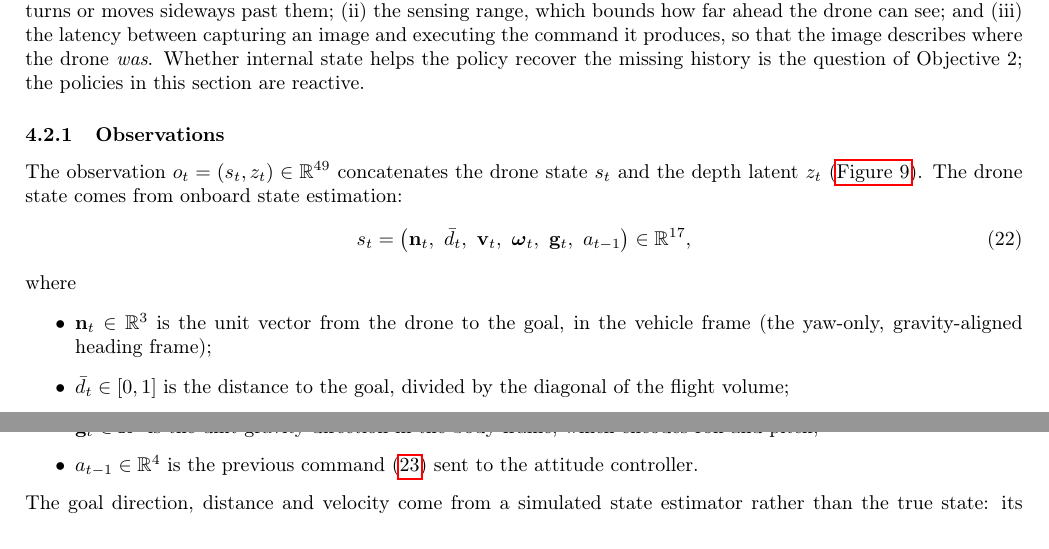
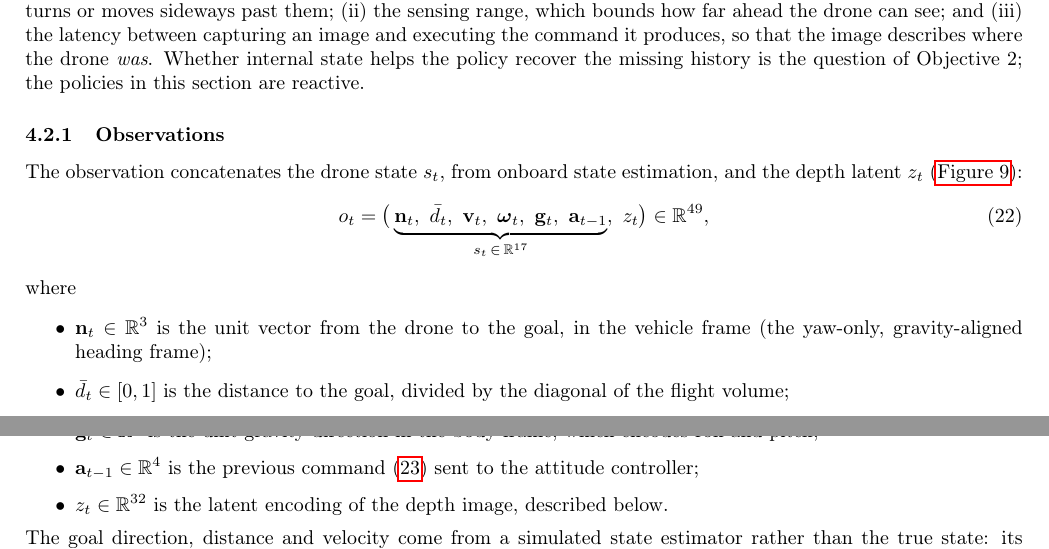
Before and after one commit to AmitNativ1984/SAIL-Publications, a LaTeX document (phd-proposal/phd-proposal.tex, which reads phd-proposal/sections/problem-definition.tex): two parts of pages 16 and 17 of 27, joined at a grey line, cut so that both start at the same text. Compiled offline with pdfLaTeX.

Commit message:
Observations: write the full observation vector with z_t, bold a_{t-1}
Eq. drone_state now gives o_t = (n, d, v, omega, g, a_{t-1}, z_t) in R^49 with
the state part underbraced as s_t in R^17; a_{t-1} is bold as a vector, and z_t
joins the list of components.

Co-Authored-By: Claude Opus 5.5 <noreply@anthropic.com>

```diff
--- a/phd-proposal/sections/problem-definition.tex
+++ b/phd-proposal/sections/problem-definition.tex
@@ -16,9 +16,9 @@ We model the task as a Markov decision process (MDP) $(\mathcal{S}, \mathcal{A},
 
 \subsubsection{Observations}
 \label{subsec:observations}
-The observation $o_t = (s_t, z_t) \in \mathbb{R}^{49}$ concatenates the drone state $s_t$ and the depth latent $z_t$ (\autoref{fig:policy_overview}). The drone state comes from onboard state estimation:
+The observation concatenates the drone state $s_t$, from onboard state estimation, and the depth latent $z_t$ (\autoref{fig:policy_overview}):
 \begin{equation}
-    s_t = \left(\mathbf{n}_t,\ \bar{d}_t,\ \mathbf{v}_t,\ \boldsymbol{\omega}_t,\ \mathbf{g}_t,\ a_{t-1}\right) \in \mathbb{R}^{17},
+    o_t = \big(\underbrace{\mathbf{n}_t,\ \bar{d}_t,\ \mathbf{v}_t,\ \boldsymbol{\omega}_t,\ \mathbf{g}_t,\ \mathbf{a}_{t-1}}_{s_t \,\in\, \mathbb{R}^{17}},\ z_t\big) \in \mathbb{R}^{49},
     \label{eq:drone_state}
 \end{equation}
 where
@@ -28,7 +28,8 @@ where
     \item $\mathbf{v}_t \in \mathbb{R}^3$ is the linear velocity in the vehicle frame;
     \item $\boldsymbol{\omega}_t \in \mathbb{R}^3$ is the body rate measured by the gyroscope, averaged over the control period;
     \item $\mathbf{g}_t \in \mathbb{R}^3$ is the unit gravity direction in the body frame, which encodes roll and pitch;
-    \item $a_{t-1} \in \mathbb{R}^4$ is the previous command \eqref{eq:action} sent to the attitude controller.
+    \item $\mathbf{a}_{t-1} \in \mathbb{R}^4$ is the previous command \eqref{eq:action} sent to the attitude controller;
+    \item $z_t \in \mathbb{R}^{32}$ is the latent encoding of the depth image, described below.
 \end{itemize}
 The goal direction, distance and velocity come from a simulated state estimator rather than the true state: its position estimate has a per-episode offset ($\sigma = 0.05$\,m) that drifts as a random walk ($0.02$\,m/$\sqrt{\mathrm{s}}$), its velocity has white noise ($\sigma = 0.05$\,m/s), and its yaw has a per-episode bias ($\sigma = 0.05$\,rad), which rotates both the goal direction and the velocity. The reward is computed from the true state.
 The depth latent $z_t \in \mathbb{R}^{32}$ encodes a $320 \times 180$ depth image from a forward-facing camera modelled on the Intel RealSense D435 ($87^\circ \times 56^\circ$ field of view, 0.1--10\,m range). Before entering the policy, each of the 49 dimensions is normalised by a running mean and standard deviation.
```
